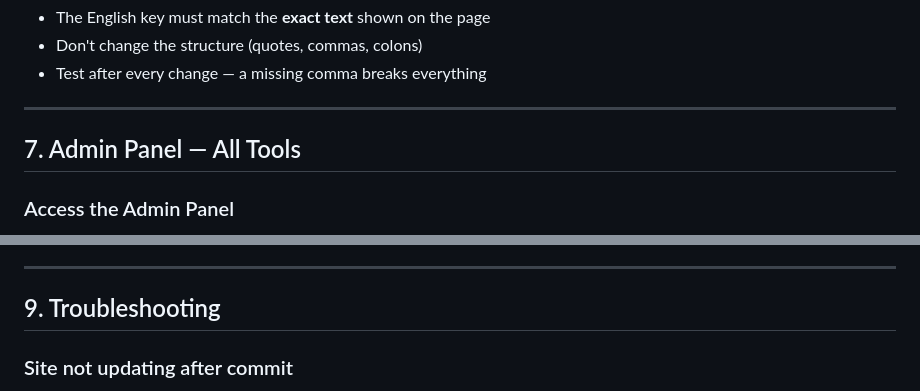
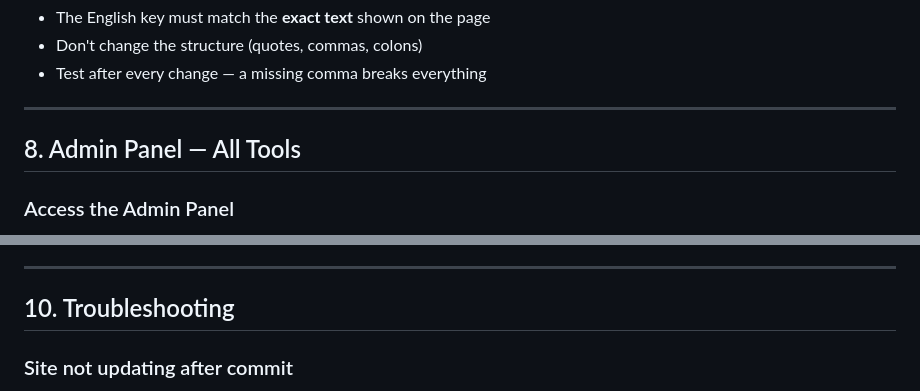
Before and after one commit to goldenjackets-community/golden-jackets-infra, a Markdown page: CHAPTER_LEADER_GUIDE.md, 2 parts joined by grey strips. Drawn GitHub-style.

```diff
--- a/CHAPTER_LEADER_GUIDE.md
+++ b/CHAPTER_LEADER_GUIDE.md
@@ -169,7 +207,7 @@ Add a new line inside the translations object:
 
 ---
 
-## 7. Admin Panel — All Tools
+## 8. Admin Panel — All Tools
 
 ### Access the Admin Panel
 
@@ -252,7 +298,7 @@ These files control infrastructure and authentication. **Do not edit them:**
 
 ---
 
-## 9. Troubleshooting
+## 10. Troubleshooting
 
 ### Site not updating after commit
 
```
Also changed, not shown: other parts of CHAPTER_LEADER_GUIDE.md (+58 -12 lines).
